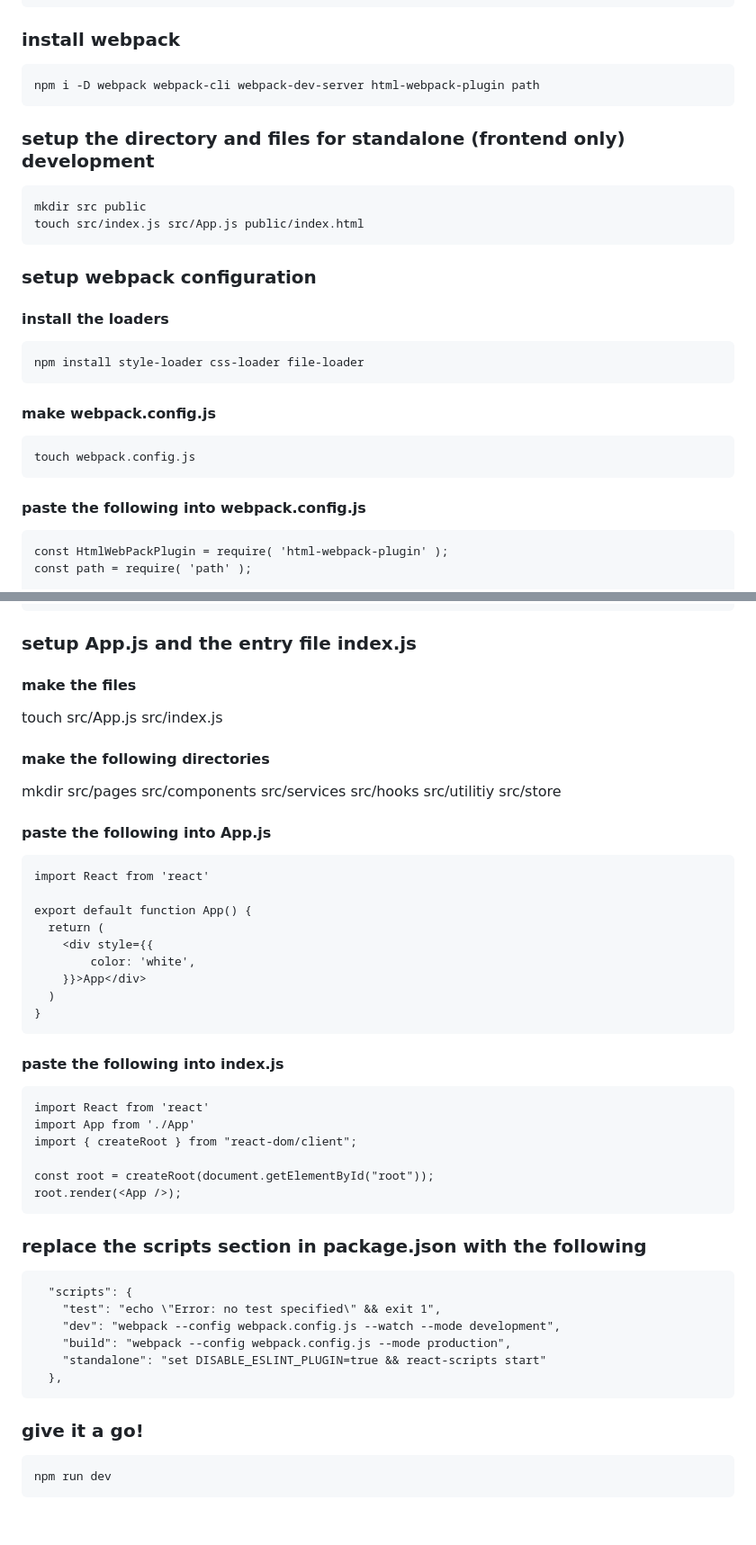
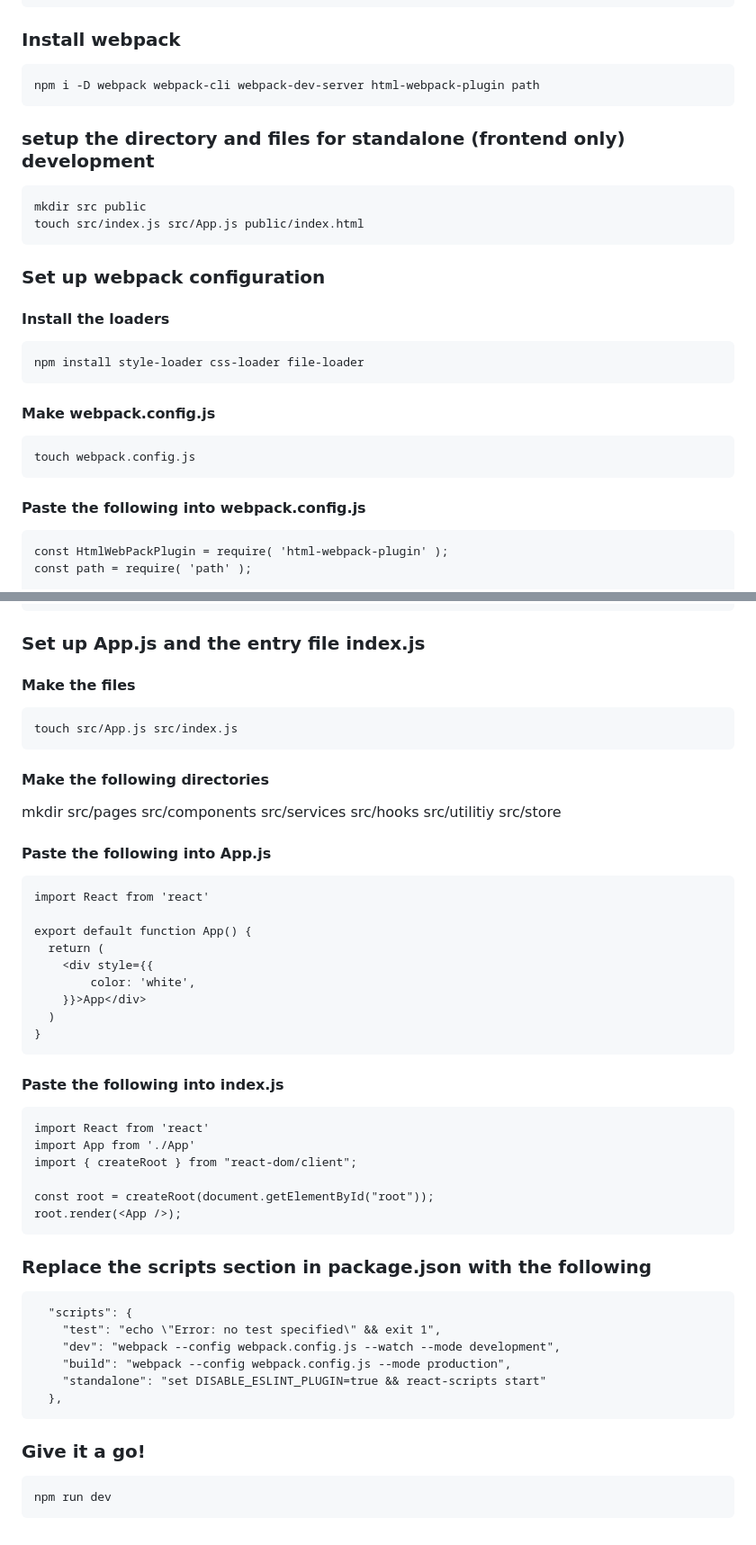
Before and after one commit to Keywords-AI/React-Tutorail, a Markdown page: README.md, 2 parts joined by grey strips. Shown: that part at 90% size. Drawn GitHub-style.

````diff
--- a/README.md
+++ b/README.md
@@ -158,7 +158,7 @@ touch .babelrc
 }
 ```
 
-### install webpack
+### Install webpack
 ```
 npm i -D webpack webpack-cli webpack-dev-server html-webpack-plugin path
 ```
@@ -167,16 +167,16 @@ npm i -D webpack webpack-cli webpack-dev-server html-webpack-plugin path
 mkdir src public
 touch src/index.js src/App.js public/index.html
 ```
-### setup webpack configuration
-#### install the loaders
+### Set up webpack configuration
+#### Install the loaders
 ```
 npm install style-loader css-loader file-loader
 ```
-#### make webpack.config.js
+#### Make webpack.config.js
 ```
 touch webpack.config.js
 ```
-#### paste the following into webpack.config.js
+#### Paste the following into webpack.config.js
 ```
 const HtmlWebPackPlugin = require( 'html-webpack-plugin' );
 const path = require( 'path' );
@@ -224,14 +224,15 @@ module.exports = {
     }
 };
 ```
-### setup App.js and the entry file index.js
-#### make the files
+### Set up App.js and the entry file index.js
+#### Make the files
+```
 touch src/App.js src/index.js
-
-#### make the following directories
+```
+#### Make the following directories
 mkdir src/pages src/components src/services src/hooks src/utilitiy src/store
 
-#### paste the following into App.js
+#### Paste the following into App.js
 ```
 import React from 'react'
 
@@ -244,7 +245,7 @@ export default function App() {
 }
 ```
 
-#### paste the following into index.js
+#### Paste the following into index.js
 ```
 import React from 'react'
 import App from './App'
@@ -253,7 +254,7 @@ import { createRoot } from "react-dom/client";
 const root = createRoot(document.getElementById("root"));
 root.render(<App />);
 ```
-### replace the scripts section in package.json with the following
+### Replace the scripts section in package.json with the following
 ```
   "scripts": {
     "test": "echo \"Error: no test specified\" && exit 1",
@@ -263,7 +264,7 @@ root.render(<App />);
   },
 ```
 
-### give it a go!
+### Give it a go!
 ```
 npm run dev
 ```
````
Also changed, not shown: other parts of README.md (+19 -19 lines).
